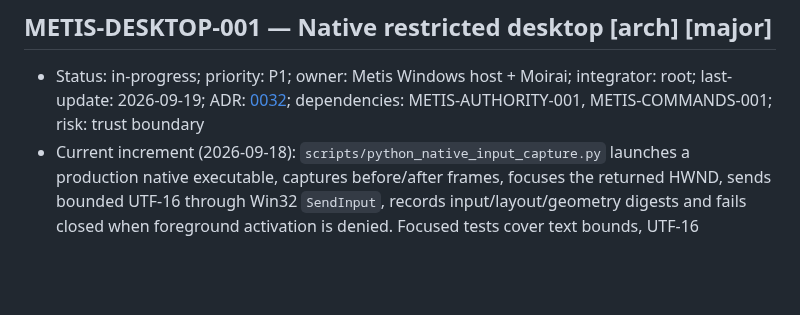
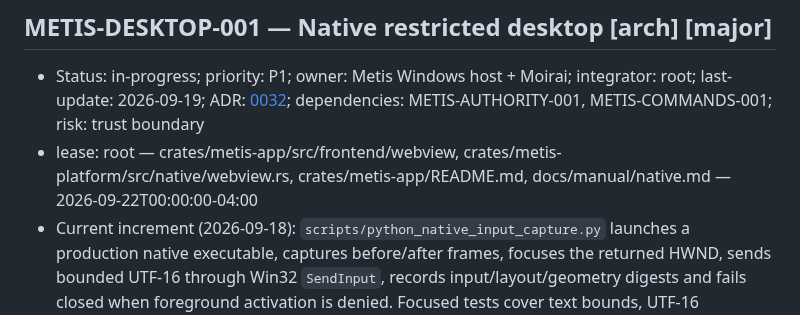
Before and after one commit to ryancinsight/metis, a Markdown page: backlog.md, the part around the change. Rendered like a GitHub page; blank space fills up the shorter version.

Commit message:
chore(desktop): Claim permission matrix slice
Item: METIS-DESKTOP-001
Refs: backlog.md#METIS-DESKTOP-001

```diff
--- a/backlog.md
+++ b/backlog.md
@@ -187,6 +187,7 @@ an owner. “Unsupported” cannot replace delivery of a required mobile/native
 <a id="METIS-DESKTOP-001"></a>
 ## METIS-DESKTOP-001 — Native restricted desktop [arch] [major]
 - Status: in-progress; priority: P1; owner: Metis Windows host + Moirai; integrator: root; last-update: 2026-09-19; ADR: [0032](docs/adr/0032-display-scale.md); dependencies: METIS-AUTHORITY-001, METIS-COMMANDS-001; risk: trust boundary
+- lease: root — crates/metis-app/src/frontend/webview, crates/metis-platform/src/native/webview.rs, crates/metis-app/README.md, docs/manual/native.md — 2026-09-22T00:00:00-04:00
 - Current increment (2026-09-18): `scripts/python_native_input_capture.py` launches a production native executable, captures before/after frames, focuses the returned HWND, sends bounded UTF-16 through Win32 `SendInput`, records input/layout/geometry digests and fails closed when foreground activation is denied. Focused tests cover text bounds, UTF-16 surrogate pairs, output separation and the 64-bit `INPUT` ABI; the current automation desktop returned foreground denial, so no visual input claim was recorded. Installed IME, screen-reader traversal and physical DPI transitions remain host evidence.
 - Delivery reconciliation (2026-09-15): Metis PR [#164](https://github.com/ryancinsight/metis/pull/164), merge `28a7c69da5991d5cd7cbf4bcdce40f826ed77e53`, merged the Windows WebView2 provider feature and its refreshed visual provenance. The former feature branch is collected; broader OS permission enforcement, visible permission-probe capture, installed-IME, physical display-scale and non-Windows host gaps remain open.
 - Scope: Windows native window/system WebView, real events, multi-window lifecycle and OS-restricted renderer; macOS/Linux have separate items below.
```
